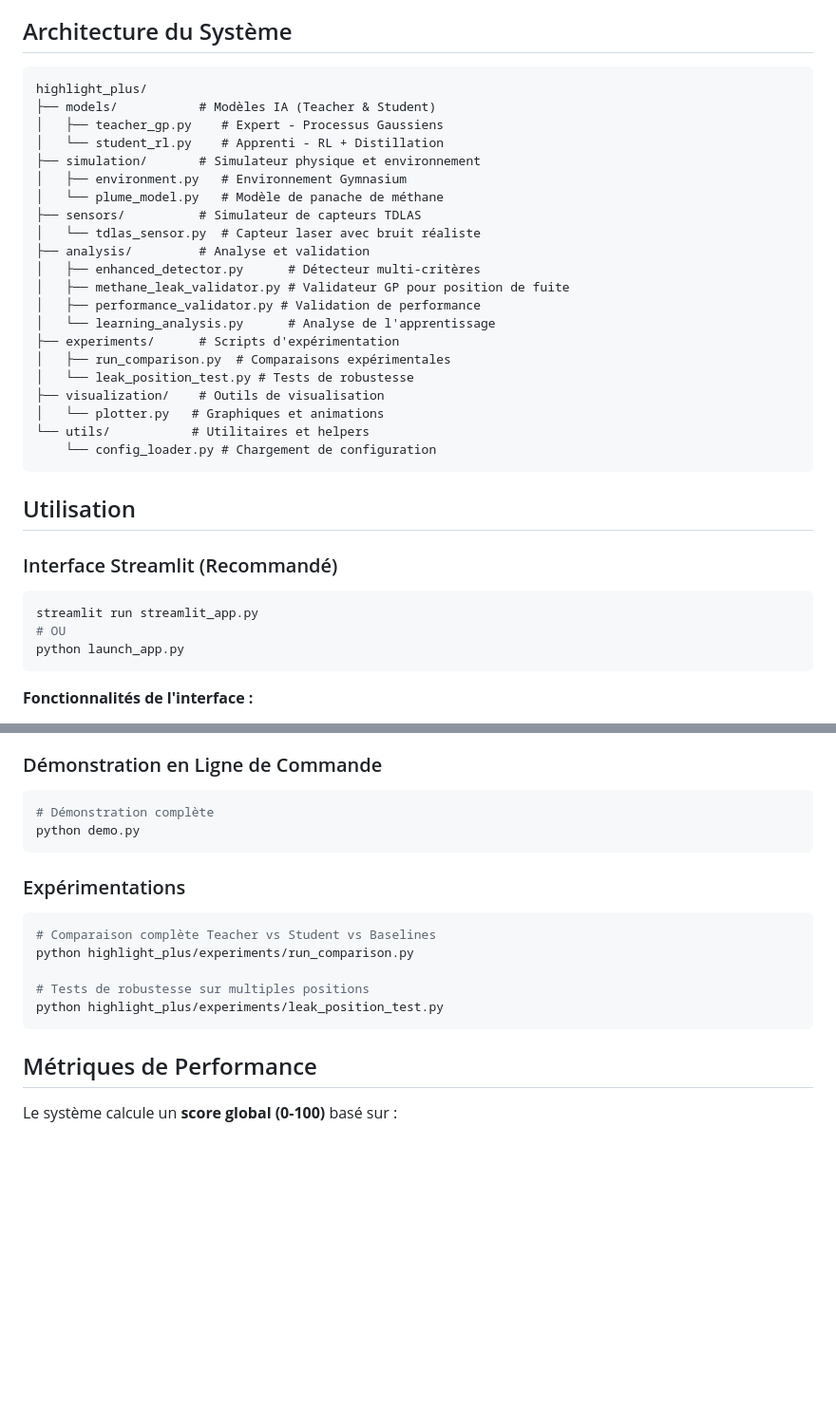
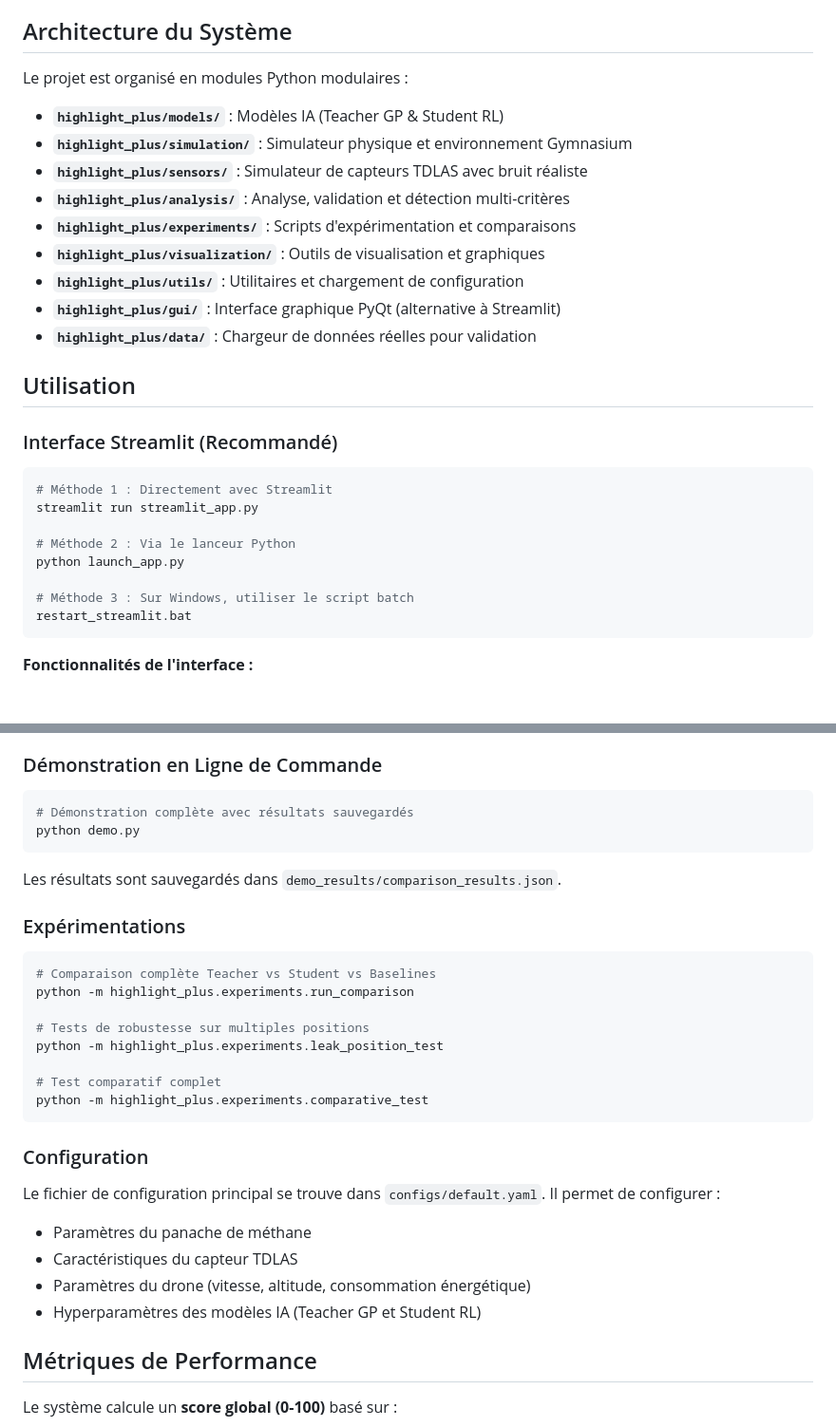
Before and after one commit to ElProfesormika/Projet_HIGHLIGHT-_Natran_-_UTT, a Markdown page: README.md, 2 parts joined by grey strips. Shown at 95% size. GitHub-like rendering; blank space fills up the shorter version.

````diff
--- a/README.md
+++ b/README.md
@@ -62,38 +62,31 @@ D'après les tests expérimentaux et l'analyse détaillée :
 
 ## Architecture du Système
 
-```
-highlight_plus/
-├── models/           # Modèles IA (Teacher & Student)
-│   ├── teacher_gp.py    # Expert - Processus Gaussiens
-│   └── student_rl.py    # Apprenti - RL + Distillation
-├── simulation/       # Simulateur physique et environnement
-│   ├── environment.py   # Environnement Gymnasium
-│   └── plume_model.py   # Modèle de panache de méthane
-├── sensors/          # Simulateur de capteurs TDLAS
-│   └── tdlas_sensor.py  # Capteur laser avec bruit réaliste
-├── analysis/         # Analyse et validation
-│   ├── enhanced_detector.py      # Détecteur multi-critères
-│   ├── methane_leak_validator.py # Validateur GP pour position de fuite
-│   ├── performance_validator.py # Validation de performance
-│   └── learning_analysis.py      # Analyse de l'apprentissage
-├── experiments/      # Scripts d'expérimentation
-│   ├── run_comparison.py  # Comparaisons expérimentales
-│   └── leak_position_test.py # Tests de robustesse
-├── visualization/    # Outils de visualisation
-│   └── plotter.py   # Graphiques et animations
-└── utils/           # Utilitaires et helpers
-    └── config_loader.py # Chargement de configuration
-```
+Le projet est organisé en modules Python modulaires :
+
+- **`highlight_plus/models/`** : Modèles IA (Teacher GP & Student RL)
+- **`highlight_plus/simulation/`** : Simulateur physique et environnement Gymnasium
+- **`highlight_plus/sensors/`** : Simulateur de capteurs TDLAS avec bruit réaliste
+- **`highlight_plus/analysis/`** : Analyse, validation et détection multi-critères
+- **`highlight_plus/experiments/`** : Scripts d'expérimentation et comparaisons
+- **`highlight_plus/visualization/`** : Outils de visualisation et graphiques
+- **`highlight_plus/utils/`** : Utilitaires et chargement de configuration
+- **`highlight_plus/gui/`** : Interface graphique PyQt (alternative à Streamlit)
+- **`highlight_plus/data/`** : Chargeur de données réelles pour validation
 
 ## Utilisation
 
 ### Interface Streamlit (Recommandé)
 
 ```bash
+# Méthode 1 : Directement avec Streamlit
 streamlit run streamlit_app.py
-# OU
+
+# Méthode 2 : Via le lanceur Python
 python launch_app.py
+
+# Méthode 3 : Sur Windows, utiliser le script batch
+restart_streamlit.bat
 ```
 
 **Fonctionnalités de l'interface :**
@@ -114,19 +107,32 @@ python launch_app.py
 ### Démonstration en Ligne de Commande
 
 ```bash
-# Démonstration complète
+# Démonstration complète avec résultats sauvegardés
 python demo.py
 ```
+
+Les résultats sont sauvegardés dans `demo_results/comparison_results.json`.
 
 ### Expérimentations
 
 ```bash
 # Comparaison complète Teacher vs Student vs Baselines
-python highlight_plus/experiments/run_comparison.py
+python -m highlight_plus.experiments.run_comparison
 
 # Tests de robustesse sur multiples positions
-python highlight_plus/experiments/leak_position_test.py
+python -m highlight_plus.experiments.leak_position_test
+
+# Test comparatif complet
+python -m highlight_plus.experiments.comparative_test
 ```
+
+### Configuration
+
+Le fichier de configuration principal se trouve dans `configs/default.yaml`. Il permet de configurer :
+- Paramètres du panache de méthane
+- Caractéristiques du capteur TDLAS
+- Paramètres du drone (vitesse, altitude, consommation énergétique)
+- Hyperparamètres des modèles IA (Teacher GP et Student RL)
 
 ## Métriques de Performance
 
````
Also changed, not shown: other parts of README.md (+37 -9 lines).
